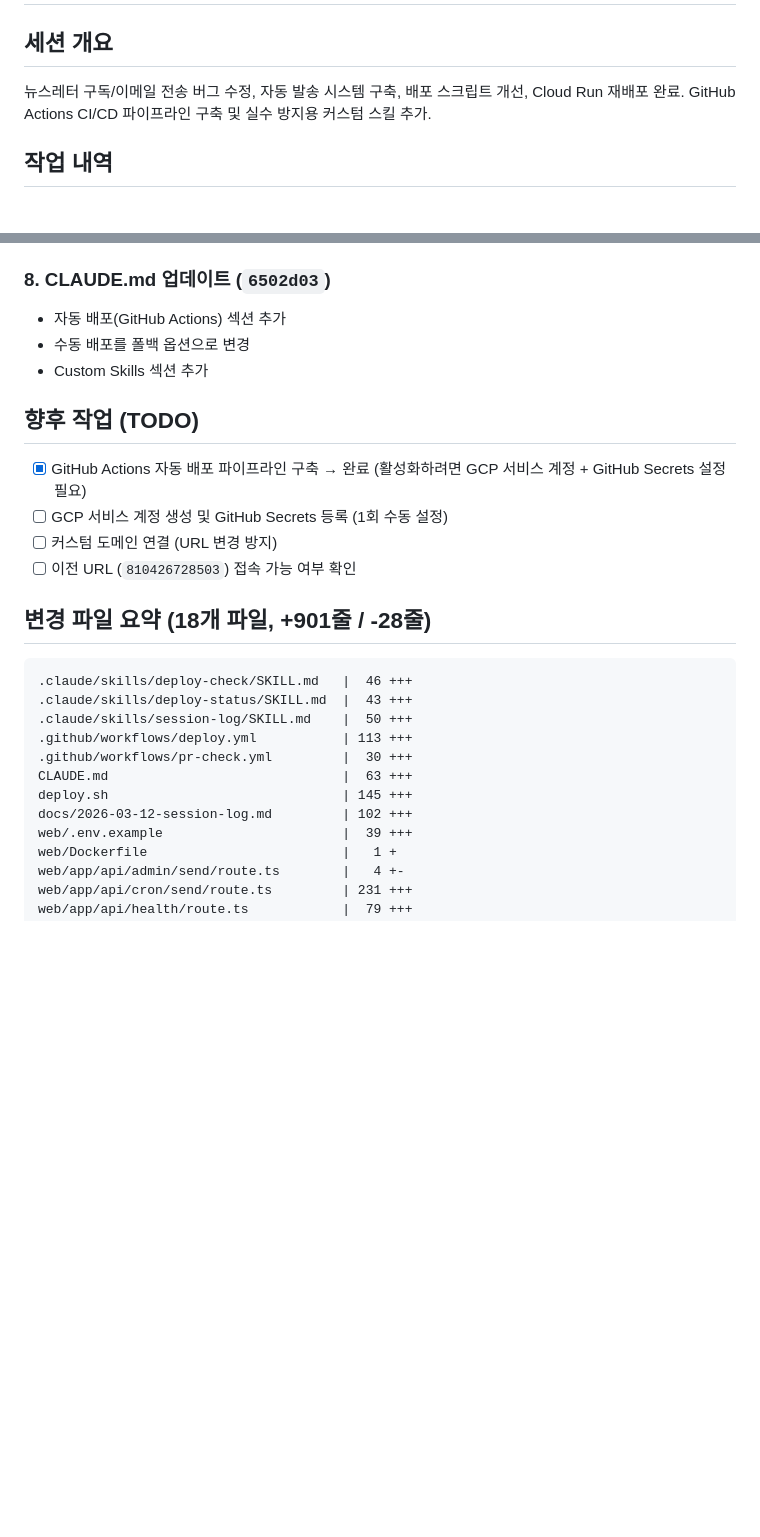
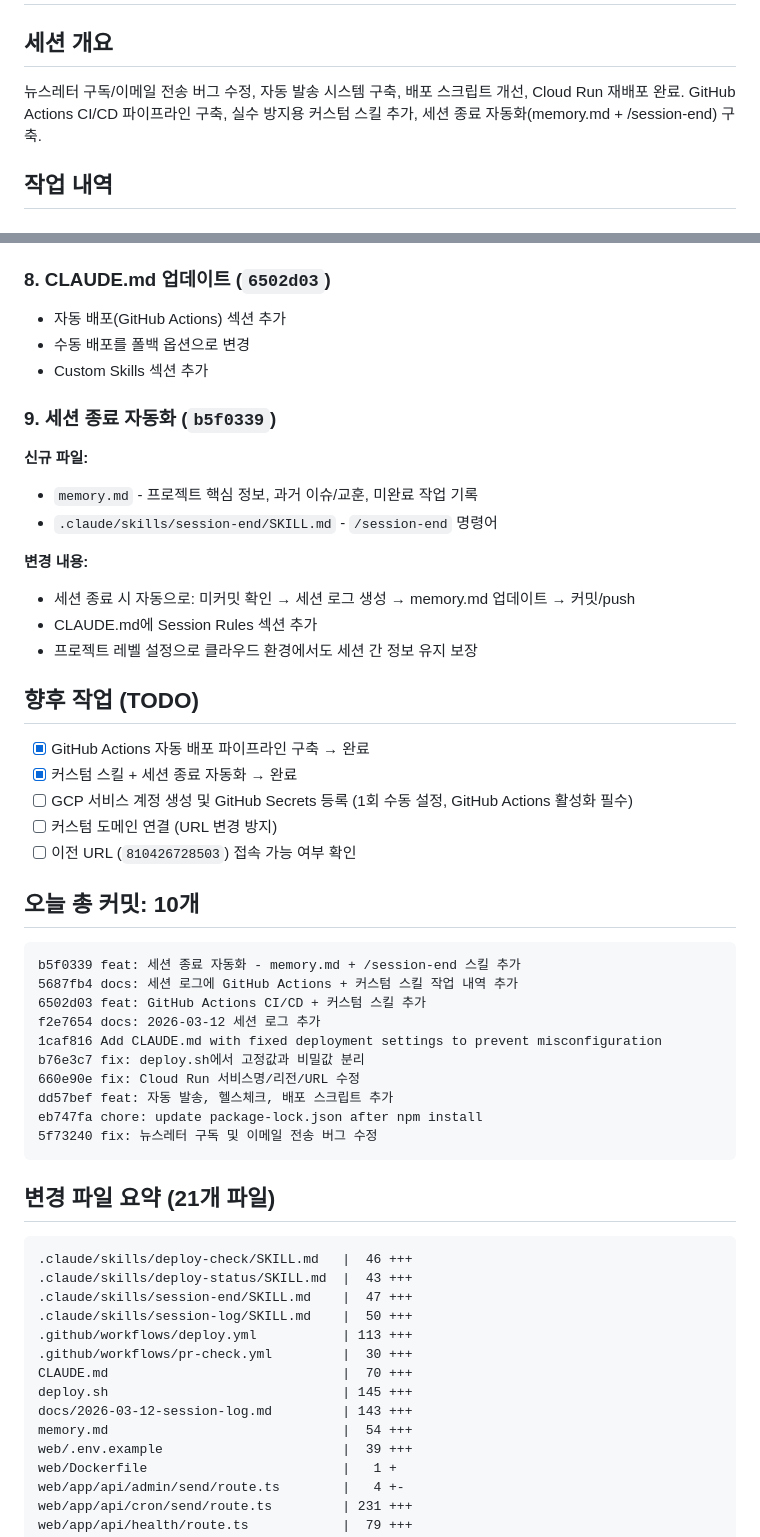
Before and after one commit to birddogmary24-bit/opinionnewsletter, a Markdown page: docs/2026-03-12-session-log.md, 2 parts joined by grey strips. GitHub-like rendering; blank space fills up the shorter version.

Commit message:
docs: 최종 세션 로그 업데이트 (세션 종료 자동화 작업 추가)
https://claude.ai/code/session_016HDjJAUJCNrtNjzNrSG3nR

````diff
--- a/docs/2026-03-12-session-log.md
+++ b/docs/2026-03-12-session-log.md
@@ -2,7 +2,7 @@
 
 ## 세션 개요
 
-뉴스레터 구독/이메일 전송 버그 수정, 자동 발송 시스템 구축, 배포 스크립트 개선, Cloud Run 재배포 완료. GitHub Actions CI/CD 파이프라인 구축 및 실수 방지용 커스텀 스킬 추가.
+뉴스레터 구독/이메일 전송 버그 수정, 자동 발송 시스템 구축, 배포 스크립트 개선, Cloud Run 재배포 완료. GitHub Actions CI/CD 파이프라인 구축, 실수 방지용 커스텀 스킬 추가, 세션 종료 자동화(memory.md + /session-end) 구축.
 
 ## 작업 내역
 
@@ -112,24 +112,53 @@
 - 수동 배포를 폴백 옵션으로 변경
 - Custom Skills 섹션 추가
 
+### 9. 세션 종료 자동화 (`b5f0339`)
+
+**신규 파일:**
+- `memory.md` - 프로젝트 핵심 정보, 과거 이슈/교훈, 미완료 작업 기록
+- `.claude/skills/session-end/SKILL.md` - `/session-end` 명령어
+
+**변경 내용:**
+- 세션 종료 시 자동으로: 미커밋 확인 → 세션 로그 생성 → memory.md 업데이트 → 커밋/push
+- CLAUDE.md에 Session Rules 섹션 추가
+- 프로젝트 레벨 설정으로 클라우드 환경에서도 세션 간 정보 유지 보장
+
 ## 향후 작업 (TODO)
 
-- [x] GitHub Actions 자동 배포 파이프라인 구축 → 완료 (활성화하려면 GCP 서비스 계정 + GitHub Secrets 설정 필요)
-- [ ] GCP 서비스 계정 생성 및 GitHub Secrets 등록 (1회 수동 설정)
+- [x] GitHub Actions 자동 배포 파이프라인 구축 → 완료
+- [x] 커스텀 스킬 + 세션 종료 자동화 → 완료
+- [ ] GCP 서비스 계정 생성 및 GitHub Secrets 등록 (1회 수동 설정, GitHub Actions 활성화 필수)
 - [ ] 커스텀 도메인 연결 (URL 변경 방지)
 - [ ] 이전 URL (`810426728503`) 접속 가능 여부 확인
 
-## 변경 파일 요약 (18개 파일, +901줄 / -28줄)
+## 오늘 총 커밋: 10개
+
+```
+b5f0339 feat: 세션 종료 자동화 - memory.md + /session-end 스킬 추가
+5687fb4 docs: 세션 로그에 GitHub Actions + 커스텀 스킬 작업 내역 추가
+6502d03 feat: GitHub Actions CI/CD + 커스텀 스킬 추가
+f2e7654 docs: 2026-03-12 세션 로그 추가
+1caf816 Add CLAUDE.md with fixed deployment settings to prevent misconfiguration
+b76e3c7 fix: deploy.sh에서 고정값과 비밀값 분리
+660e90e fix: Cloud Run 서비스명/리전/URL 수정
+dd57bef feat: 자동 발송, 헬스체크, 배포 스크립트 추가
+eb747fa chore: update package-lock.json after npm install
+5f73240 fix: 뉴스레터 구독 및 이메일 전송 버그 수정
+```
+
+## 변경 파일 요약 (21개 파일)
 
 ```
 .claude/skills/deploy-check/SKILL.md   |  46 +++
 .claude/skills/deploy-status/SKILL.md  |  43 +++
+.claude/skills/session-end/SKILL.md    |  47 +++
 .claude/skills/session-log/SKILL.md    |  50 +++
 .github/workflows/deploy.yml           | 113 +++
 .github/workflows/pr-check.yml         |  30 +++
-CLAUDE.md                              |  63 +++
+CLAUDE.md                              |  70 +++
 deploy.sh                              | 145 +++
-docs/2026-03-12-session-log.md         | 102 +++
+docs/2026-03-12-session-log.md         | 143 +++
+memory.md                              |  54 +++
 web/.env.example                       |  39 +++
 web/Dockerfile                         |   1 +
 web/app/api/admin/send/route.ts        |   4 +-
````
